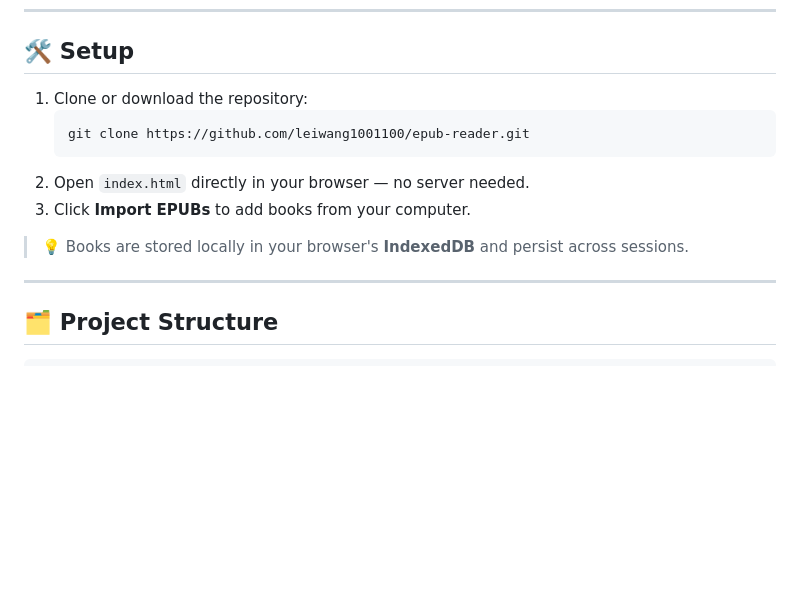
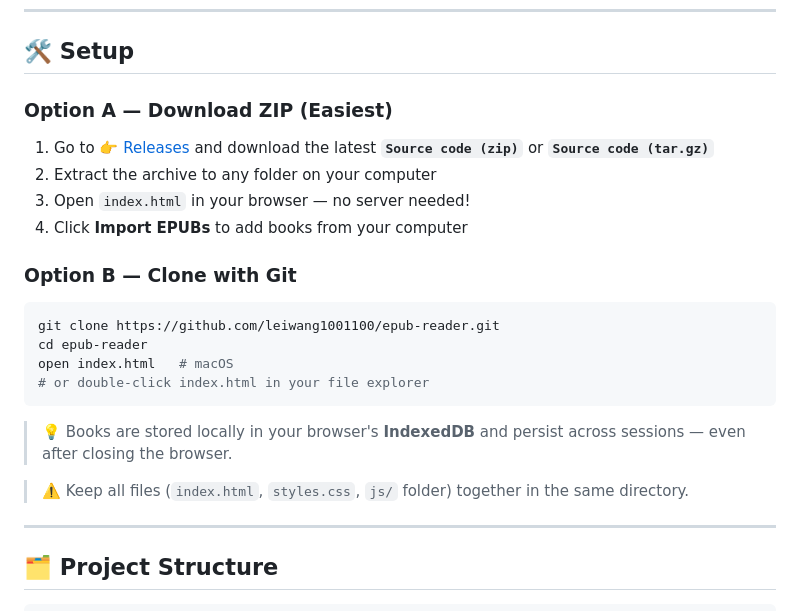
Before and after one commit to leiwang1001100/epub-reader, a Markdown page: README.md, the part around the change. Rendered like a GitHub page; blank space fills up the shorter version.

Commit message:
docs: add ZIP download and setup instructions to README

````diff
--- a/README.md
+++ b/README.md
@@ -72,14 +72,23 @@
 
 ## 🛠️ Setup
 
-1. Clone or download the repository:
-   ```bash
-   git clone https://github.com/leiwang1001100/epub-reader.git
-   ```
-2. Open `index.html` directly in your browser — no server needed.
-3. Click **Import EPUBs** to add books from your computer.
+### Option A — Download ZIP (Easiest)
+1. Go to 👉 [Releases](https://github.com/leiwang1001100/epub-reader/releases) and download the latest **`Source code (zip)`** or **`Source code (tar.gz)`**
+2. Extract the archive to any folder on your computer
+3. Open `index.html` in your browser — no server needed!
+4. Click **Import EPUBs** to add books from your computer
 
-> 💡 Books are stored locally in your browser's **IndexedDB** and persist across sessions.
+### Option B — Clone with Git
+```bash
+git clone https://github.com/leiwang1001100/epub-reader.git
+cd epub-reader
+open index.html   # macOS
+# or double-click index.html in your file explorer
+```
+
+> 💡 Books are stored locally in your browser's **IndexedDB** and persist across sessions — even after closing the browser.
+
+> ⚠️ Keep all files (`index.html`, `styles.css`, `js/` folder) together in the same directory.
 
 ---
 
````
